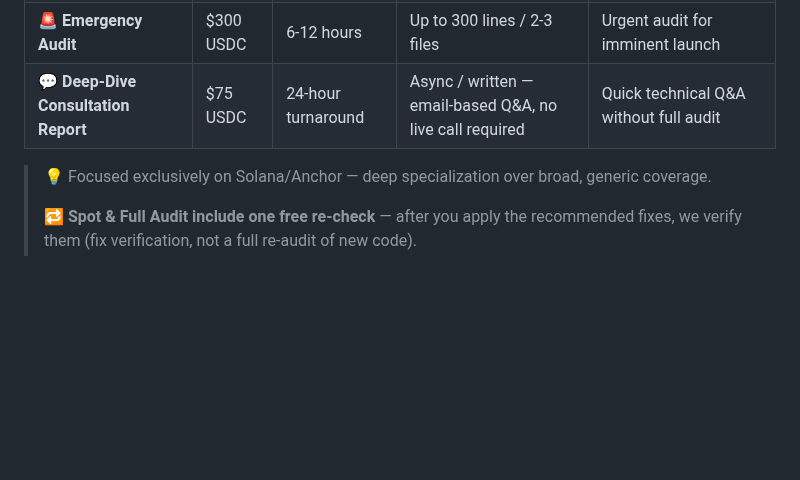
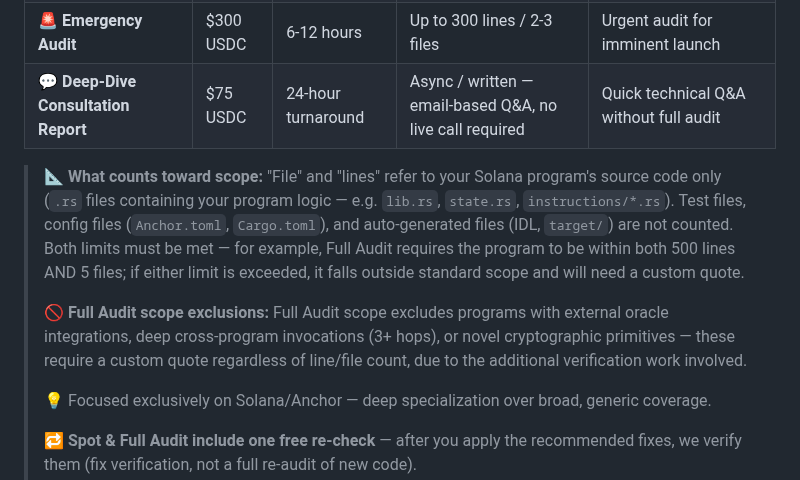
Before and after one commit to hanifjp/audit-reports, a Markdown page: README.md, the part around the change. Drawn GitHub-style; blank space fills up the shorter version.

Commit message:
docs: define pricing scope + Full Audit exclusions (#2)
Add a scope definition below the Services & Pricing table clarifying
that line/file limits count only Solana program .rs source (excluding
tests, config, and generated files) and that both limits must be met.
Add a Full Audit exclusions clause for external oracles, deep CPI
(3+ hops), and novel crypto primitives — custom quote regardless of
line/file count.


Claude-Session: https://claude.ai/code/session_01Y9XWM1Mj3puh6KnriNaXmk

Co-authored-by: Claude Opus 4.8 <noreply@anthropic.com>

```diff
--- a/README.md
+++ b/README.md
@@ -96,6 +96,10 @@ Validate correct usage of `seeds`, `bump`, `authority`, `close`, and `has_one` c
 | 🚨 **Emergency Audit** | $300 USDC | 6-12 hours | Up to 300 lines / 2-3 files | Urgent audit for imminent launch |
 | 💬 **Deep-Dive Consultation Report** | $75 USDC | 24-hour turnaround | Async / written — email-based Q&A, no live call required | Quick technical Q&A without full audit |
 
+> 📐 **What counts toward scope:** "File" and "lines" refer to your Solana program's source code only (`.rs` files containing your program logic — e.g. `lib.rs`, `state.rs`, `instructions/*.rs`). Test files, config files (`Anchor.toml`, `Cargo.toml`), and auto-generated files (IDL, `target/`) are not counted. Both limits must be met — for example, Full Audit requires the program to be within both 500 lines AND 5 files; if either limit is exceeded, it falls outside standard scope and will need a custom quote.
+>
+> 🚫 **Full Audit scope exclusions:** Full Audit scope excludes programs with external oracle integrations, deep cross-program invocations (3+ hops), or novel cryptographic primitives — these require a custom quote regardless of line/file count, due to the additional verification work involved.
+>
 > 💡 Focused exclusively on Solana/Anchor — deep specialization over broad, generic coverage.
 >
 > 🔁 **Spot & Full Audit include one free re-check** — after you apply the recommended fixes, we verify them (fix verification, not a full re-audit of new code).
```
